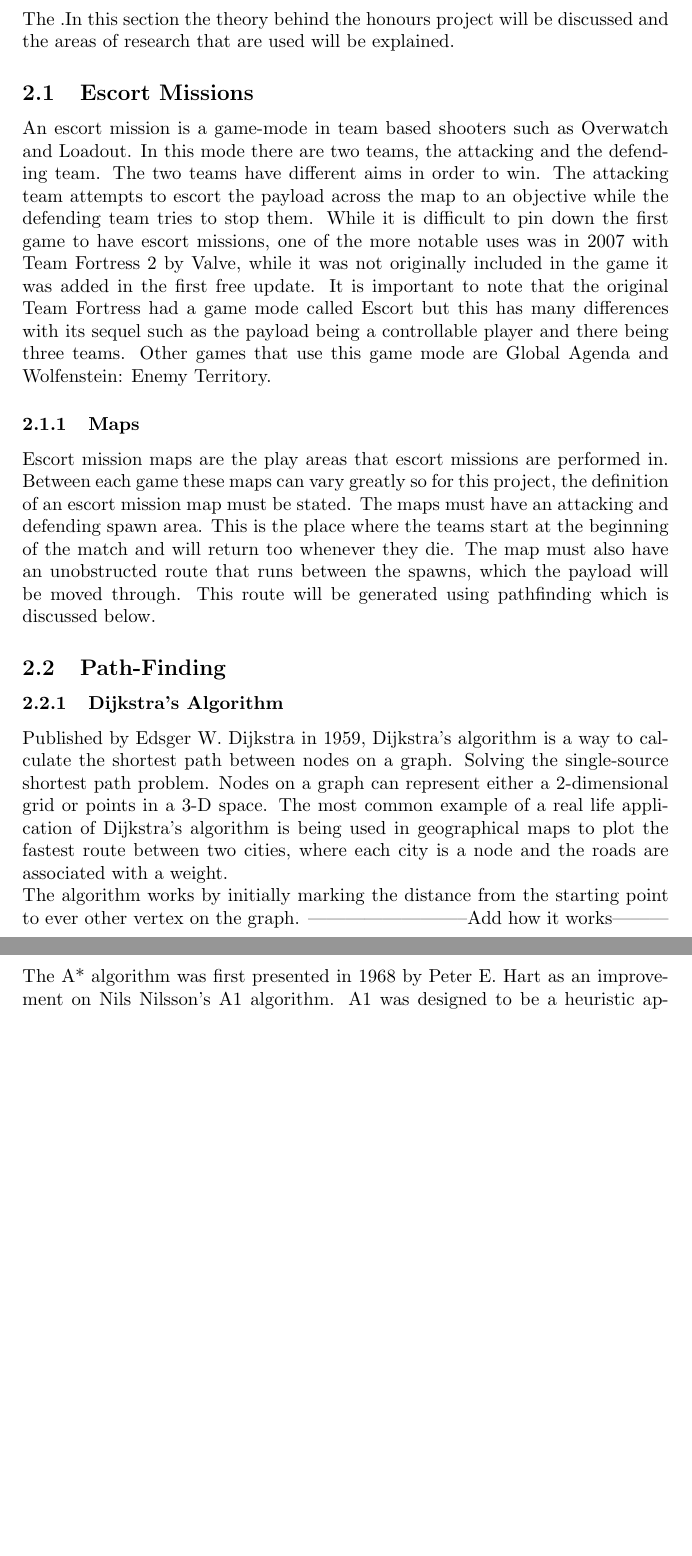
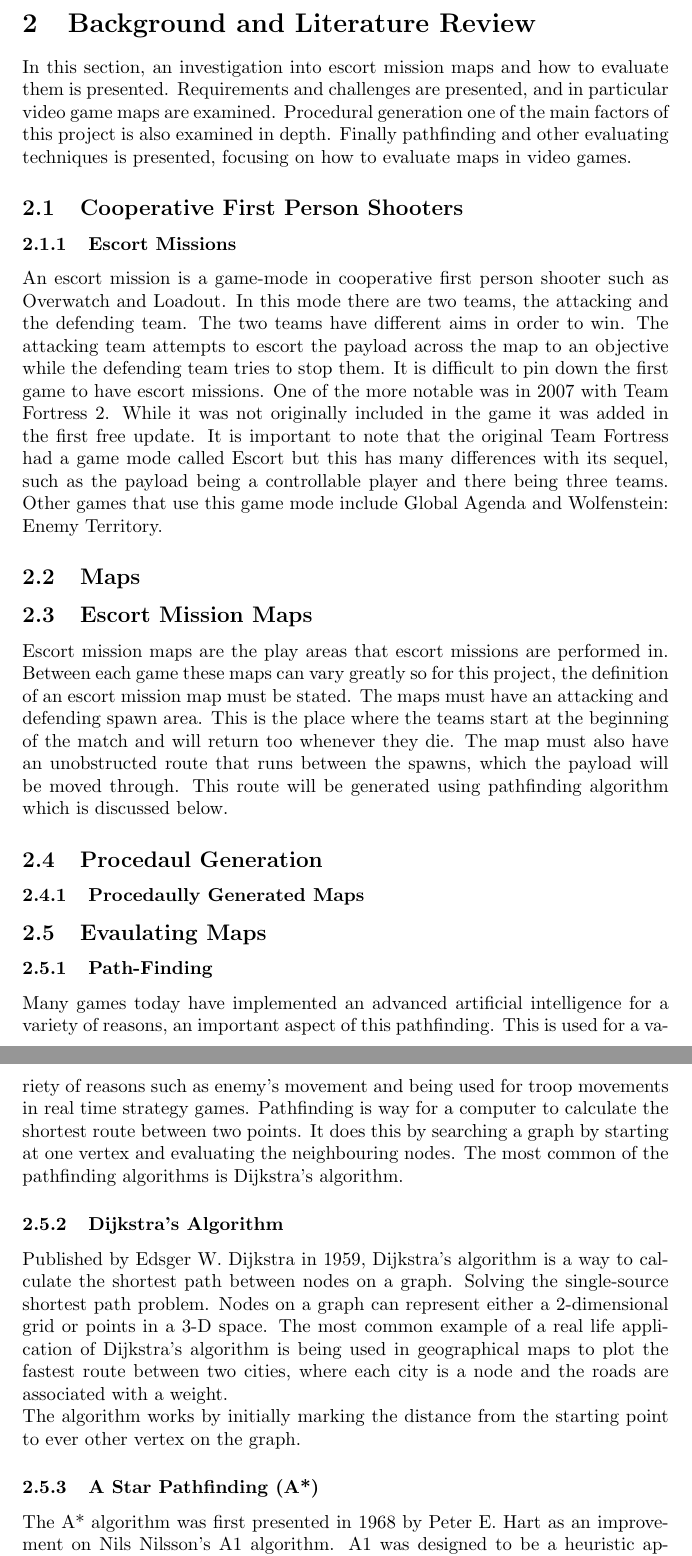
Before and after one commit to AdamBlane/Honors-project, a LaTeX paper (disseration/disertation.tex): two parts of pages 5 and 6 of 7, joined at a grey line, cut at the place of the change, the shorter picture padded with empty space. Compiled offline with pdfLaTeX.

Commit message:
Reworked lit review

```diff
--- a/disseration/disertation.tex
+++ b/disseration/disertation.tex
@@ -65,19 +65,22 @@ When testing a map there are a large amount variables to be evaluated, as time i
 \end{itemize}
 \newpage
 \section{Background and Literature Review}
-The .In this section the theory behind the honours project will be discussed and the areas of research that are used will be explained.
-
-\subsection{Escort Missions}
-An escort mission is a game-mode in team based shooters such as Overwatch and Loadout. In this mode there are two teams, the attacking and the defending team. The two teams have different aims in order to win. The attacking team attempts to escort the payload across the map to an objective while the defending team tries to stop them. While it is difficult to pin down the first game to have escort missions, one of the more notable uses was in 2007 with Team Fortress 2 by Valve, while it was not originally included in the game it was added in the first free update. It is important to note that the original Team Fortress had a game mode called Escort but this has many differences with its sequel such as the payload being a controllable player and there being three teams. Other games that use this game mode are Global Agenda and Wolfenstein: Enemy Territory.
-\subsubsection{Maps}
-Escort mission maps are the play areas that escort missions are performed in. Between each game these maps can vary greatly so for this project, the definition of an escort mission map must be stated. The maps must have an attacking and defending spawn area. This is the place where the teams start at the beginning of the match and will return too whenever they die. The map must also have an unobstructed route that runs between the spawns, which the payload will be moved through. This route will be generated using pathfinding which is discussed below.
-\subsection{Path-Finding}
-
+In this section, an investigation into escort mission maps and how to evaluate them is presented. Requirements and challenges are presented, and in particular video game maps are examined. Procedural generation one of the main factors of this project is also examined in depth. Finally pathfinding and other evaluating techniques is presented, focusing on how to evaluate maps in video games.
+\subsection{Cooperative First Person Shooters}
+\subsubsection{Escort Missions}
+An escort mission is a game-mode in cooperative first person shooter such as Overwatch and Loadout. In this mode there are two teams, the attacking and the defending team. The two teams have different aims in order to win. The attacking team attempts to escort the payload across the map to an objective while the defending team tries to stop them. It is difficult to pin down the first game to have escort missions. One of the more notable was in 2007 with Team Fortress 2. While it was not originally included in the game it was added in the first free update. It is important to note that the original Team Fortress had a game mode called Escort but this has many differences with its sequel, such as the payload being a controllable player and there being three teams. Other games that use this game mode include Global Agenda and Wolfenstein: Enemy Territory.
+\subsection{Maps}
+\subsection{Escort Mission Maps}
+Escort mission maps are the play areas that escort missions are performed in. Between each game these maps can vary greatly so for this project, the definition of an escort mission map must be stated. The maps must have an attacking and defending spawn area. This is the place where the teams start at the beginning of the match and will return too whenever they die. The map must also have an unobstructed route that runs between the spawns, which the payload will be moved through. This route will be generated using pathfinding algorithm which is discussed below.
+\subsection{Procedaul Generation}
+\subsubsection{Procedaully Generated Maps}
+\subsection{Evaulating Maps}
+\subsubsection{Path-Finding}
+Many games today have implemented an advanced artificial intelligence for a variety of reasons, an important aspect of this pathfinding. This is used for a variety of reasons such as enemy’s movement and being used for troop movements in real time strategy games. Pathfinding is way for a computer to calculate the shortest route between two points. It does this by searching a graph by starting at one vertex and evaluating the neighbouring nodes. The most common of the pathfinding algorithms is Dijkstra's algorithm.
 \subsubsection{Dijkstra’s Algorithm}
  Published by Edsger W. Dijkstra in 1959, Dijkstra’s algorithm is a way to calculate the shortest path between nodes on a graph. Solving the single-source shortest path problem. Nodes on a graph can represent either a 2-dimensional grid or points in a 3-D space. The most common example of a real life application of Dijkstra’s algorithm is being used in geographical maps to plot the fastest route between two cities, where each city is a node and the roads are associated with a weight.
  \newline
  The algorithm works by initially marking the distance from the starting point to ever other vertex on the graph.
- --------------------------Add how it works---------------------------
 \subsubsection{A Star Pathfinding (A*)}
 The A* algorithm was first presented in 1968 by Peter E. Hart as an improvement on Nils Nilsson’s A1 algorithm. A1 was designed to be a heuristic approach to increase the speed of Dijkstra’s algorithm invented back in 1964. A* is a search based algorithm that attempts to calculate the most optimal route to a specified goal by travelling through a weighted graph.
 \newline
```
Also changed, not shown: disseration/disertation.pdf, disseration/disertation.tex (3 more changed lines), 4 other files.
